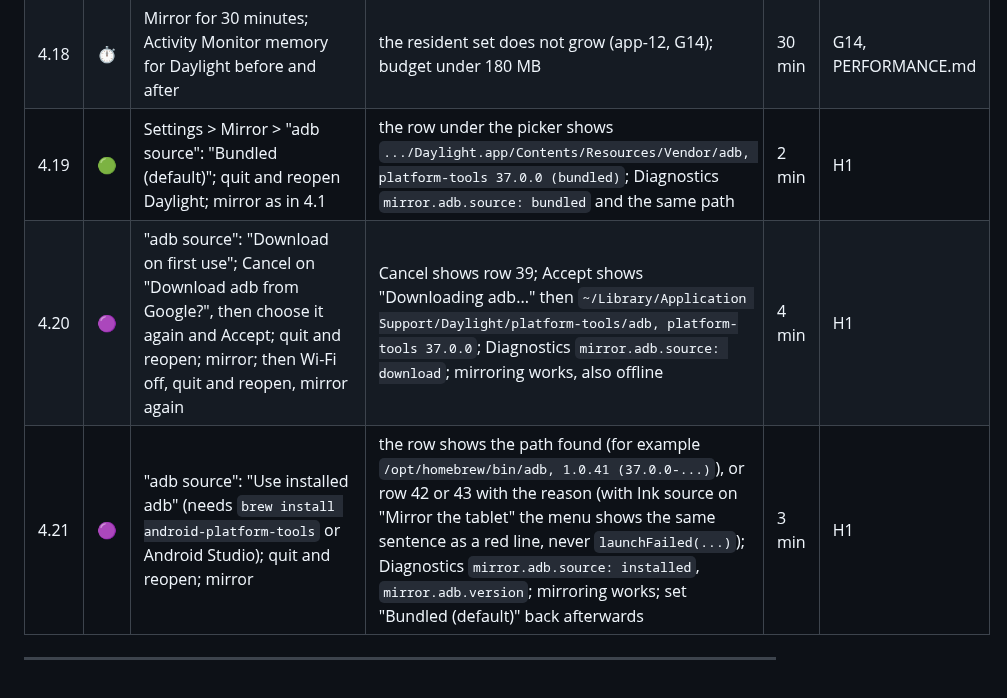
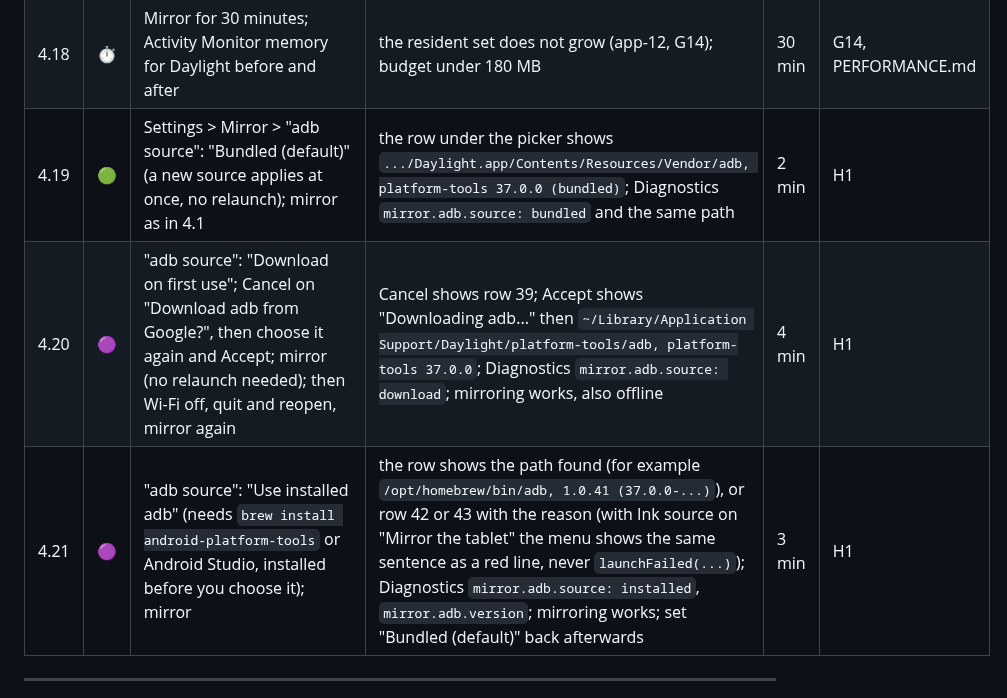
Before and after one commit to 12twelve12hi/daylight-control-your-mac, a Markdown page: whiteboard-camera/docs/TESTING-CHECKLIST.md, the part around the change. GitHub-like rendering.

Commit message:
docs: checklist 4.19 to 4.21 need no relaunch (J2); no model name in the platform handoff
Co-Authored-By: Claude Fable 5.1 <noreply@anthropic.com>
Claude-Session: https://claude.ai/code/session_01CAXUYrAtZw8vGo6qqwwhyf

```diff
--- a/whiteboard-camera/docs/TESTING-CHECKLIST.md
+++ b/whiteboard-camera/docs/TESTING-CHECKLIST.md
@@ -123,9 +123,9 @@ Prerequisites: USB debugging on, the cable, "Always allow from this computer" ac
 | 4.16 | 🟣 | Welcome window > "Set up over USB" with Web whiteboard selected, then with Daylight Ink app selected | the tablet opens `http://localhost:7788` (or the bound port); then the APK installs, the app opens with the Mac's address, the pills service starts | 2 min | D10, D15 |
 | 4.17 | 🟣 | After quitting Daylight: `adb shell ps -A \| grep getevent` with the bundled adb | no leftover `getevent` (or note it; harmless) | 1 min | D12 |
 | 4.18 | ⏱️ | Mirror for 30 minutes; Activity Monitor memory for Daylight before and after | the resident set does not grow (app-12, G14); budget under 180 MB | 30 min | G14, PERFORMANCE.md |
-| 4.19 | 🟢 | Settings > Mirror > "adb source": "Bundled (default)"; quit and reopen Daylight; mirror as in 4.1 | the row under the picker shows `.../Daylight.app/Contents/Resources/Vendor/adb, platform-tools 37.0.0 (bundled)`; Diagnostics `mirror.adb.source: bundled` and the same path | 2 min | H1 |
-| 4.20 | 🟣 | "adb source": "Download on first use"; Cancel on "Download adb from Google?", then choose it again and Accept; quit and reopen; mirror; then Wi-Fi off, quit and reopen, mirror again | Cancel shows row 39; Accept shows "Downloading adb..." then `~/Library/Application Support/Daylight/platform-tools/adb, platform-tools 37.0.0`; Diagnostics `mirror.adb.source: download`; mirroring works, also offline | 4 min | H1 |
-| 4.21 | 🟣 | "adb source": "Use installed adb" (needs `brew install android-platform-tools` or Android Studio); quit and reopen; mirror | the row shows the path found (for example `/opt/homebrew/bin/adb, 1.0.41 (37.0.0-...)`), or row 42 or 43 with the reason (with Ink source on "Mirror the tablet" the menu shows the same sentence as a red line, never `launchFailed(...)`); Diagnostics `mirror.adb.source: installed`, `mirror.adb.version`; mirroring works; set "Bundled (default)" back afterwards | 3 min | H1 |
+| 4.19 | 🟢 | Settings > Mirror > "adb source": "Bundled (default)" (a new source applies at once, no relaunch); mirror as in 4.1 | the row under the picker shows `.../Daylight.app/Contents/Resources/Vendor/adb, platform-tools 37.0.0 (bundled)`; Diagnostics `mirror.adb.source: bundled` and the same path | 2 min | H1 |
+| 4.20 | 🟣 | "adb source": "Download on first use"; Cancel on "Download adb from Google?", then choose it again and Accept; mirror (no relaunch needed); then Wi-Fi off, quit and reopen, mirror again | Cancel shows row 39; Accept shows "Downloading adb..." then `~/Library/Application Support/Daylight/platform-tools/adb, platform-tools 37.0.0`; Diagnostics `mirror.adb.source: download`; mirroring works, also offline | 4 min | H1 |
+| 4.21 | 🟣 | "adb source": "Use installed adb" (needs `brew install android-platform-tools` or Android Studio, installed before you choose it); mirror | the row shows the path found (for example `/opt/homebrew/bin/adb, 1.0.41 (37.0.0-...)`), or row 42 or 43 with the reason (with Ink source on "Mirror the tablet" the menu shows the same sentence as a red line, never `launchFailed(...)`); Diagnostics `mirror.adb.source: installed`, `mirror.adb.version`; mirroring works; set "Bundled (default)" back afterwards | 3 min | H1 |
 
 ---
 
```
Also changed, not shown: 1 other file.
